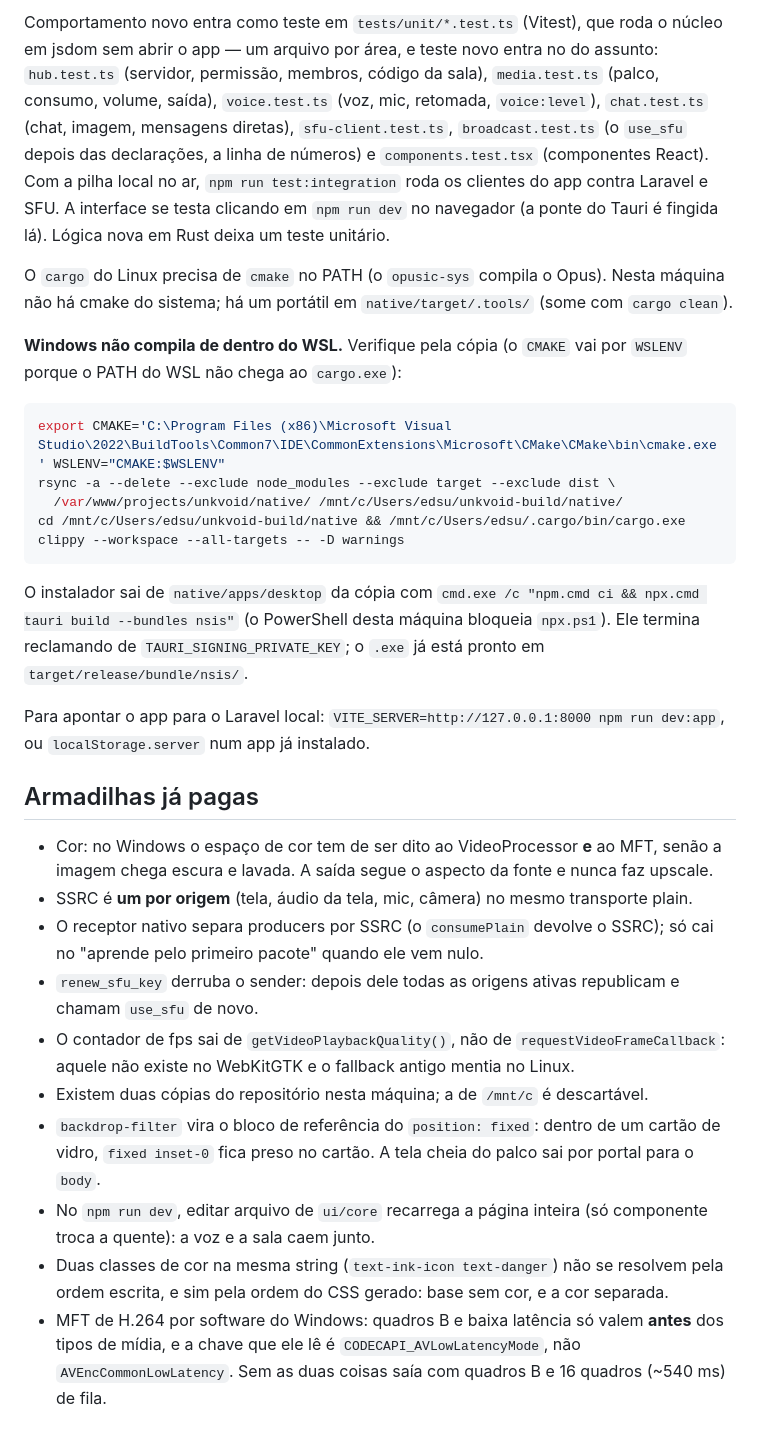
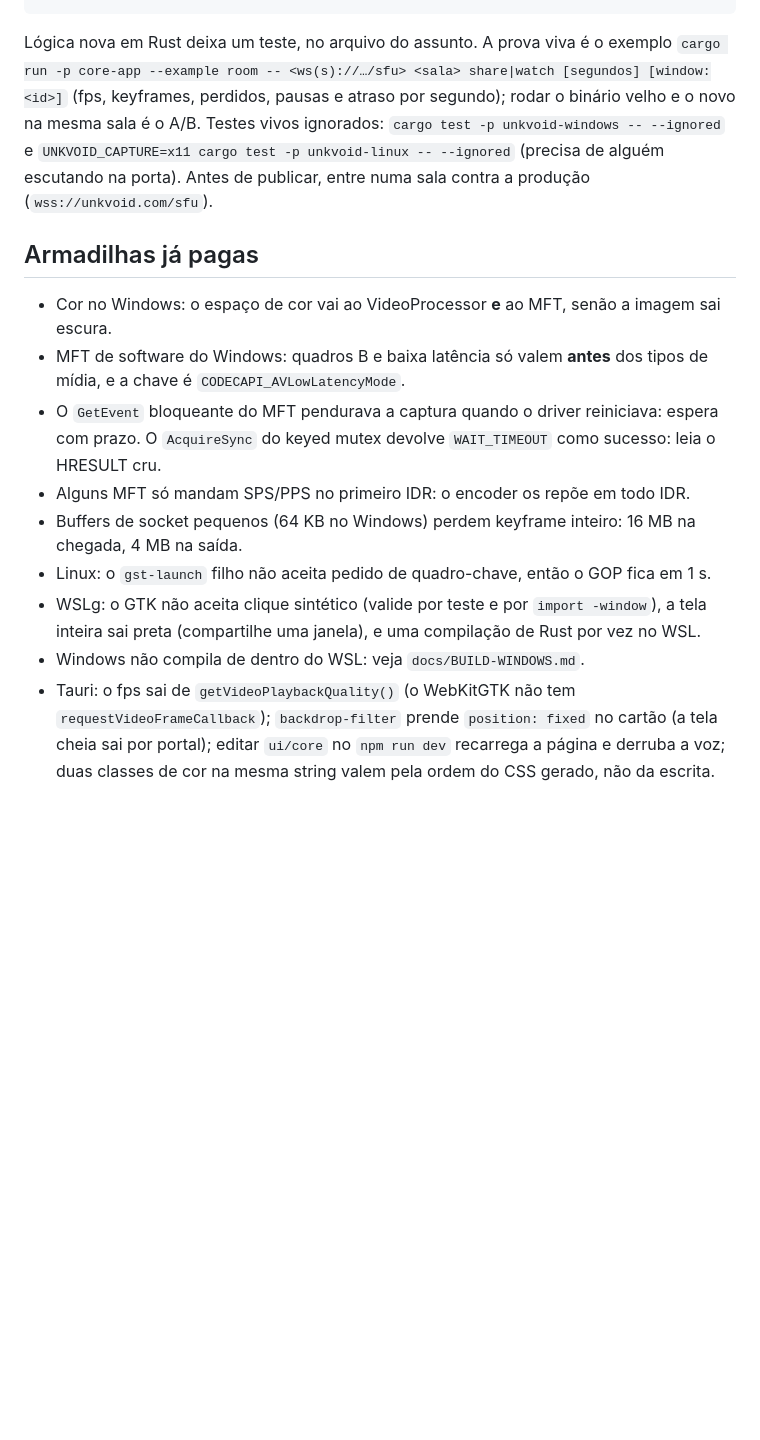
Before and after one commit to edsuuu/unkvoid, a Markdown page: .claude/agents/app.md, the part around one of its changes. Rendered like a GitHub page; blank space fills up the shorter version.

````diff
--- a/.claude/agents/app.md
+++ b/.claude/agents/app.md
@@ -115,50 +98,27 @@ cd native && cargo clippy --workspace --all-targets -- -D warnings && cargo test
 ```
-Comportamento novo entra como teste em `tests/unit/*.test.ts` (Vitest), que roda o núcleo em
-jsdom sem abrir o app — um arquivo por área, e teste novo entra no do assunto: `hub.test.ts`
-(servidor, permissão, membros, código da sala), `media.test.ts` (palco, consumo, volume, saída),
-`voice.test.ts` (voz, mic, retomada, `voice:level`), `chat.test.ts` (chat, imagem, mensagens
-diretas), `sfu-client.test.ts`, `broadcast.test.ts` (o `use_sfu` depois das declarações, a linha
-de números) e `components.test.tsx` (componentes React). Com a pilha local no ar, `npm run test:integration` roda os clientes do app contra
-Laravel e SFU. A
-interface se testa clicando em `npm run dev` no navegador (a ponte do Tauri é fingida lá). Lógica
-nova em Rust deixa um teste unitário.
 
-O `cargo` do Linux precisa de `cmake` no PATH (o `opusic-sys` compila o Opus). Nesta máquina não
-há cmake do sistema; há um portátil em `native/target/.tools/` (some com `cargo clean`).
-
-**Windows não compila de dentro do WSL.** Verifique pela cópia (o `CMAKE` vai por `WSLENV` porque
-o PATH do WSL não chega ao `cargo.exe`):
-```bash
-export CMAKE='C:\Program Files (x86)\Microsoft Visual Studio\2022\BuildTools\Common7\IDE\CommonExtensions\Microsoft\CMake\CMake\bin\cmake.exe' WSLENV="CMAKE:$WSLENV"
-rsync -a --delete --exclude node_modules --exclude target --exclude dist \
-  /var/www/projects/unkvoid/native/ /mnt/c/Users/edsu/unkvoid-build/native/
-cd /mnt/c/Users/edsu/unkvoid-build/native && /mnt/c/Users/edsu/.cargo/bin/cargo.exe clippy --workspace --all-targets -- -D warnings
-```
-O instalador sai de `native/apps/desktop` da cópia com
-`cmd.exe /c "npm.cmd ci && npx.cmd tauri build --bundles nsis"` (o PowerShell desta máquina
-bloqueia `npx.ps1`). Ele termina reclamando de `TAURI_SIGNING_PRIVATE_KEY`; o `.exe` já está
-pronto em `target/release/bundle/nsis/`.
-
-Para apontar o app para o Laravel local: `VITE_SERVER=http://127.0.0.1:8000 npm run dev:app`,
-ou `localStorage.server` num app já instalado.
+Lógica nova em Rust deixa um teste, no arquivo do assunto. A prova viva é o exemplo
+`cargo run -p core-app --example room -- <ws(s)://…/sfu> <sala> share|watch [segundos] [window:<id>]`
+(fps, keyframes, perdidos, pausas e atraso por segundo); rodar o binário velho e o novo na mesma
+sala é o A/B. Testes vivos ignorados: `cargo test -p unkvoid-windows -- --ignored` e
+`UNKVOID_CAPTURE=x11 cargo test -p unkvoid-linux -- --ignored` (precisa de alguém escutando na
+porta). Antes de publicar, entre numa sala contra a produção (`wss://unkvoid.com/sfu`).
 
 ## Armadilhas já pagas
 
-- Cor: no Windows o espaço de cor tem de ser dito ao VideoProcessor **e** ao MFT, senão a
-  imagem chega escura e lavada. A saída segue o aspecto da fonte e nunca faz upscale.
-- SSRC é **um por origem** (tela, áudio da tela, mic, câmera) no mesmo transporte plain.
-- O receptor nativo separa producers por SSRC (o `consumePlain` devolve o SSRC); só cai no
-  "aprende pelo primeiro pacote" quando ele vem nulo.
-- `renew_sfu_key` derruba o sender: depois dele todas as origens ativas republicam e chamam
-  `use_sfu` de novo.
-- O contador de fps sai de `getVideoPlaybackQuality()`, não de `requestVideoFrameCallback`: aquele não existe no WebKitGTK e o fallback antigo mentia no Linux.
-- Existem duas cópias do repositório nesta máquina; a de `/mnt/c` é descartável.
-- `backdrop-filter` vira o bloco de referência do `position: fixed`: dentro de um cartão de
-  vidro, `fixed inset-0` fica preso no cartão. A tela cheia do palco sai por portal para o `body`.
-- No `npm run dev`, editar arquivo de `ui/core` recarrega a página inteira (só componente troca a
-  quente): a voz e a sala caem junto.
-- Duas classes de cor na mesma string (`text-ink-icon text-danger`) não se resolvem pela ordem
-  escrita, e sim pela ordem do CSS gerado: base sem cor, e a cor separada.
-- MFT de H.264 por software do Windows: quadros B e baixa latência só valem **antes** dos
-  tipos de mídia, e a chave que ele lê é `CODECAPI_AVLowLatencyMode`, não
-  `AVEncCommonLowLatency`. Sem as duas coisas saía com quadros B e 16 quadros (~540 ms) de fila.
+- Cor no Windows: o espaço de cor vai ao VideoProcessor **e** ao MFT, senão a imagem sai escura.
+- MFT de software do Windows: quadros B e baixa latência só valem **antes** dos tipos de mídia, e
+  a chave é `CODECAPI_AVLowLatencyMode`.
+- O `GetEvent` bloqueante do MFT pendurava a captura quando o driver reiniciava: espera com prazo.
+  O `AcquireSync` do keyed mutex devolve `WAIT_TIMEOUT` como sucesso: leia o HRESULT cru.
+- Alguns MFT só mandam SPS/PPS no primeiro IDR: o encoder os repõe em todo IDR.
+- Buffers de socket pequenos (64 KB no Windows) perdem keyframe inteiro: 16 MB na chegada, 4 MB na
+  saída.
+- Linux: o `gst-launch` filho não aceita pedido de quadro-chave, então o GOP fica em 1 s.
+- WSLg: o GTK não aceita clique sintético (valide por teste e por `import -window`), a tela
+  inteira sai preta (compartilhe uma janela), e uma compilação de Rust por vez no WSL.
+- Windows não compila de dentro do WSL: veja `docs/BUILD-WINDOWS.md`.
+- Tauri: o fps sai de `getVideoPlaybackQuality()` (o WebKitGTK não tem
+  `requestVideoFrameCallback`); `backdrop-filter` prende `position: fixed` no cartão (a tela
+  cheia sai por portal); editar `ui/core` no `npm run dev` recarrega a página e derruba a voz;
+  duas classes de cor na mesma string valem pela ordem do CSS gerado, não da escrita.
````
Also changed, not shown: other parts of .claude/agents/app.md (+71 -88 lines), .claude/agents/sfu.md (+61 -66 lines), .claude/agents/web.md (+50 -71 lines).
